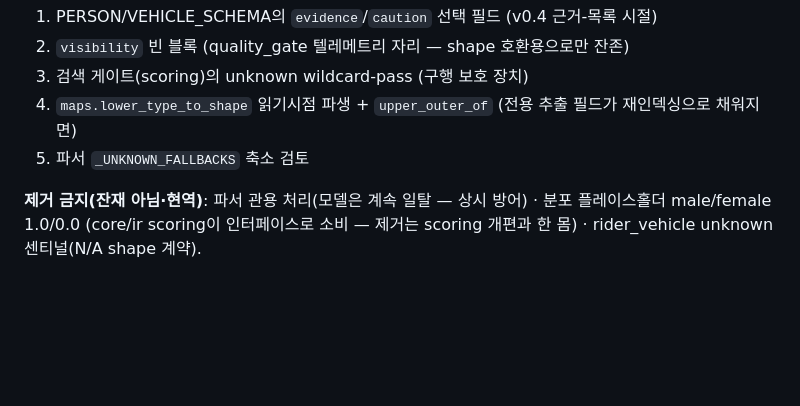
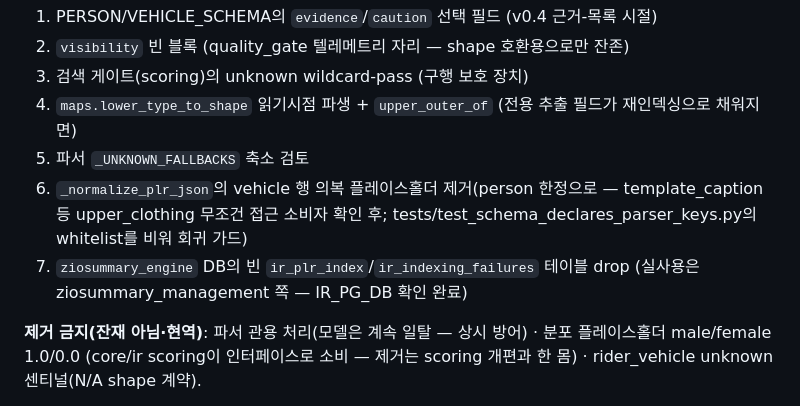
Before and after one commit to hyayi/plr-prompt-lab, a Markdown page: SESSION_HANDOFF.md, the part around the change. Rendered like a GitHub page; blank space fills up the shorter version.

Commit message:
docs: backlog — vehicle clothing placeholder fix + stale engine-DB tables
Co-Authored-By: Claude Fable 5 <noreply@anthropic.com>

```diff
--- a/SESSION_HANDOFF.md
+++ b/SESSION_HANDOFF.md
@@ -226,6 +226,11 @@ python3 lab.py demo                  # GPU 없이 전체 사이클 시연
 3. 검색 게이트(scoring)의 unknown wildcard-pass (구행 보호 장치)
 4. `maps.lower_type_to_shape` 읽기시점 파생 + `upper_outer_of` (전용 추출 필드가 재인덱싱으로 채워지면)
 5. 파서 `_UNKNOWN_FALLBACKS` 축소 검토
+6. `_normalize_plr_json`의 vehicle 행 의복 플레이스홀더 제거(person 한정으로
+   — template_caption 등 upper_clothing 무조건 접근 소비자 확인 후;
+   tests/test_schema_declares_parser_keys.py의 whitelist를 비워 회귀 가드)
+7. `ziosummary_engine` DB의 빈 `ir_plr_index`/`ir_indexing_failures` 테이블 drop
+   (실사용은 ziosummary_management 쪽 — IR_PG_DB 확인 완료)
 
 **제거 금지(잔재 아님·현역)**: 파서 관용 처리(모델은 계속 일탈 — 상시 방어) ·
 분포 플레이스홀더 male/female 1.0/0.0 (core/ir scoring이 인터페이스로 소비 — 제거는 scoring 개편과 한 몸) ·
```
